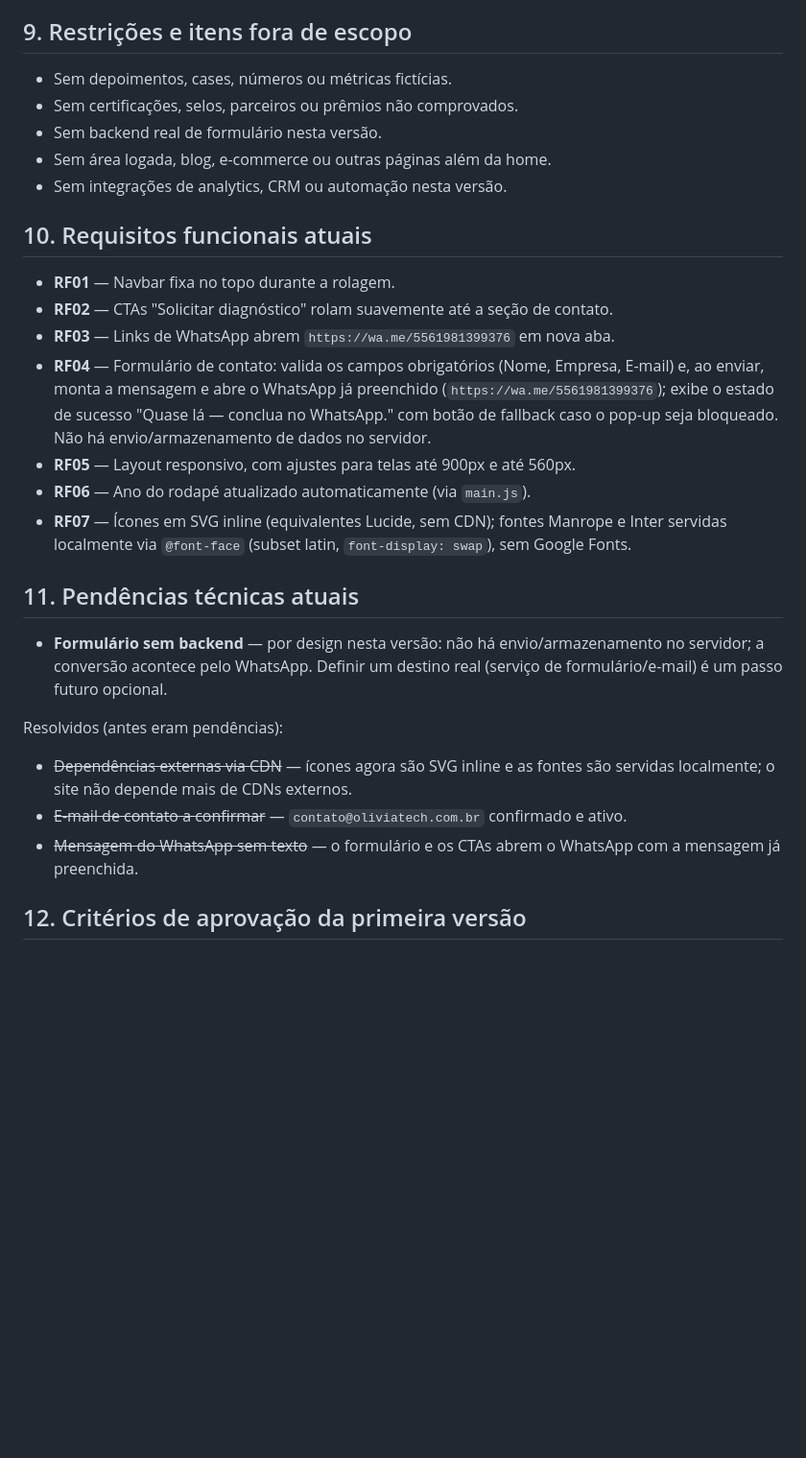
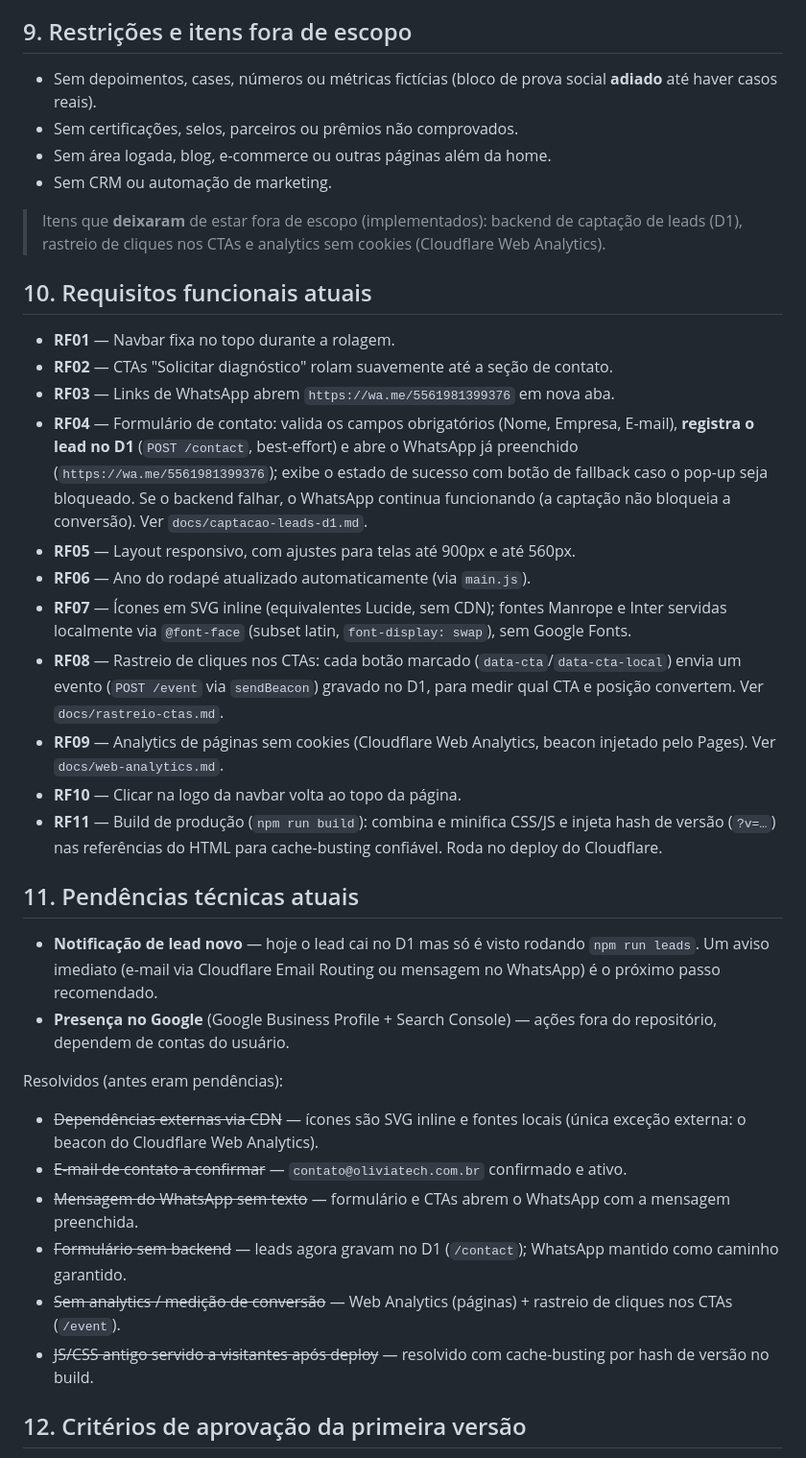
Before and after one commit to devxande/olivia-tech-website, a Markdown page: docs/mini-prd-home-olivia-tech.md, the part around one of its changes. Shown at 96% size. GitHub-like rendering; blank space fills up the shorter version.

```diff
--- a/docs/mini-prd-home-olivia-tech.md
+++ b/docs/mini-prd-home-olivia-tech.md
@@ -89,31 +89,40 @@ Ordem das seções, de cima para baixo:
 
 ## 9. Restrições e itens fora de escopo
 
-- Sem depoimentos, cases, números ou métricas fictícias.
+- Sem depoimentos, cases, números ou métricas fictícias (bloco de prova social **adiado** até haver casos reais).
 - Sem certificações, selos, parceiros ou prêmios não comprovados.
-- Sem backend real de formulário nesta versão.
 - Sem área logada, blog, e-commerce ou outras páginas além da home.
-- Sem integrações de analytics, CRM ou automação nesta versão.
+- Sem CRM ou automação de marketing.
+
+> Itens que **deixaram** de estar fora de escopo (implementados): backend de captação de leads (D1), rastreio de cliques nos CTAs e analytics sem cookies (Cloudflare Web Analytics).
 
 ## 10. Requisitos funcionais atuais
 
 - **RF01** — Navbar fixa no topo durante a rolagem.
 - **RF02** — CTAs "Solicitar diagnóstico" rolam suavemente até a seção de contato.
 - **RF03** — Links de WhatsApp abrem `https://wa.me/5561981399376` em nova aba.
-- **RF04** — Formulário de contato: valida os campos obrigatórios (Nome, Empresa, E-mail) e, ao enviar, monta a mensagem e abre o WhatsApp já preenchido (`https://wa.me/5561981399376`); exibe o estado de sucesso "Quase lá — conclua no WhatsApp." com botão de fallback caso o pop-up seja bloqueado. Não há envio/armazenamento de dados no servidor.
+- **RF04** — Formulário de contato: valida os campos obrigatórios (Nome, Empresa, E-mail), **registra o lead no D1** (`POST /contact`, best-effort) e abre o WhatsApp já preenchido (`https://wa.me/5561981399376`); exibe o estado de sucesso com botão de fallback caso o pop-up seja bloqueado. Se o backend falhar, o WhatsApp continua funcionando (a captação não bloqueia a conversão). Ver `docs/captacao-leads-d1.md`.
 - **RF05** — Layout responsivo, com ajustes para telas até 900px e até 560px.
 - **RF06** — Ano do rodapé atualizado automaticamente (via `main.js`).
 - **RF07** — Ícones em SVG inline (equivalentes Lucide, sem CDN); fontes Manrope e Inter servidas localmente via `@font-face` (subset latin, `font-display: swap`), sem Google Fonts.
+- **RF08** — Rastreio de cliques nos CTAs: cada botão marcado (`data-cta`/`data-cta-local`) envia um evento (`POST /event` via `sendBeacon`) gravado no D1, para medir qual CTA e posição convertem. Ver `docs/rastreio-ctas.md`.
+- **RF09** — Analytics de páginas sem cookies (Cloudflare Web Analytics, beacon injetado pelo Pages). Ver `docs/web-analytics.md`.
+- **RF10** — Clicar na logo da navbar volta ao topo da página.
+- **RF11** — Build de produção (`npm run build`): combina e minifica CSS/JS e injeta hash de versão (`?v=…`) nas referências do HTML para cache-busting confiável. Roda no deploy do Cloudflare.
 
 ## 11. Pendências técnicas atuais
 
-- **Formulário sem backend** — por design nesta versão: não há envio/armazenamento no servidor; a conversão acontece pelo WhatsApp. Definir um destino real (serviço de formulário/e-mail) é um passo futuro opcional.
+- **Notificação de lead novo** — hoje o lead cai no D1 mas só é visto rodando `npm run leads`. Um aviso imediato (e-mail via Cloudflare Email Routing ou mensagem no WhatsApp) é o próximo passo recomendado.
+- **Presença no Google** (Google Business Profile + Search Console) — ações fora do repositório, dependem de contas do usuário.
 
 Resolvidos (antes eram pendências):
 
-- ~~Dependências externas via CDN~~ — ícones agora são SVG inline e as fontes são servidas localmente; o site não depende mais de CDNs externos.
+- ~~Dependências externas via CDN~~ — ícones são SVG inline e fontes locais (única exceção externa: o beacon do Cloudflare Web Analytics).
 - ~~E-mail de contato a confirmar~~ — `contato@oliviatech.com.br` confirmado e ativo.
-- ~~Mensagem do WhatsApp sem texto~~ — o formulário e os CTAs abrem o WhatsApp com a mensagem já preenchida.
+- ~~Mensagem do WhatsApp sem texto~~ — formulário e CTAs abrem o WhatsApp com a mensagem preenchida.
+- ~~Formulário sem backend~~ — leads agora gravam no D1 (`/contact`); WhatsApp mantido como caminho garantido.
+- ~~Sem analytics / medição de conversão~~ — Web Analytics (páginas) + rastreio de cliques nos CTAs (`/event`).
+- ~~JS/CSS antigo servido a visitantes após deploy~~ — resolvido com cache-busting por hash de versão no build.
 
 ## 12. Critérios de aprovação da primeira versão
 
```
Also changed, not shown: other parts of docs/mini-prd-home-olivia-tech.md (+43 -24 lines), README.md (added, +97 -0 lines), docs/deploy-cloudflare-pages.md (+1 -1 lines).
